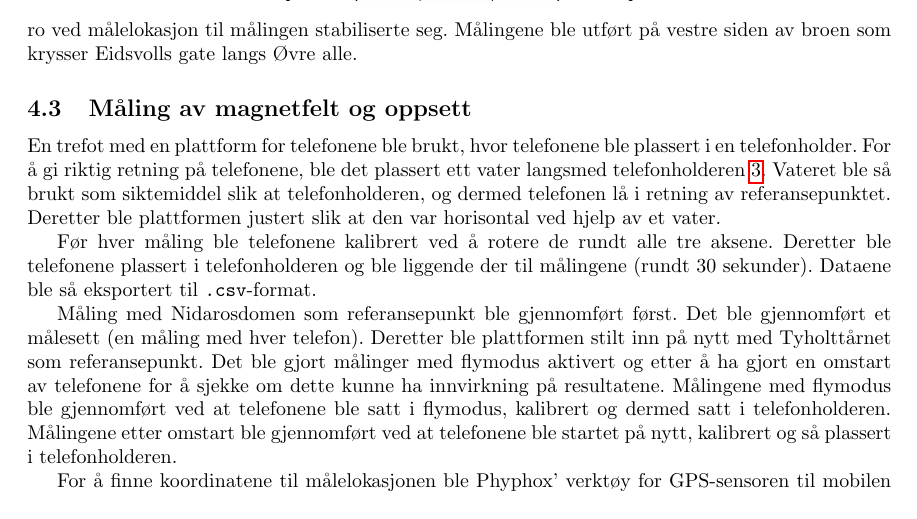
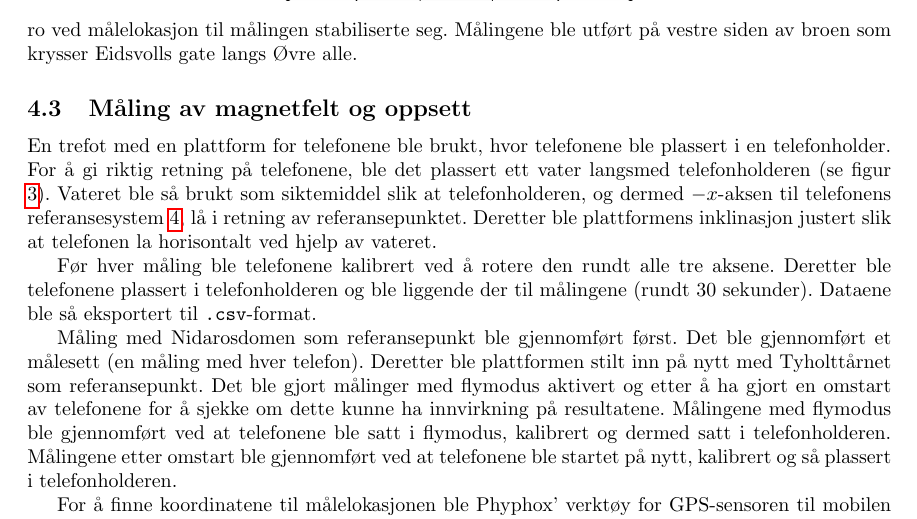
Before and after one commit to tncrdk/ELMAG-prosjekt-rapport, a LaTeX document (main.tex, which reads sections/Metode.tex): part of page 6 of 11, cut so that both start at the same text. Compiled offline with pdfLaTeX.

Commit message:
Updates from Overleaf

```diff
--- a/sections/Metode.tex
+++ b/sections/Metode.tex
@@ -13,9 +13,9 @@ Det ble gjort målinger med 2 ulike referansepunkt for å bedre datagrunnlag. De
 
 
 \subsection{Måling av magnetfelt og oppsett}
-En trefot med en plattform for telefonene ble brukt, hvor telefonene ble plassert i en telefonholder. For å gi riktig retning på telefonene, ble det plassert ett vater langsmed telefonholderen \ref{fig:med_vater}. Vateret ble så brukt som siktemiddel slik at telefonholderen, og dermed telefonen lå i retning av referansepunktet. Deretter ble plattformen justert slik at den var horisontal ved hjelp av et vater.
+En trefot med en plattform for telefonene ble brukt, hvor telefonene ble plassert i en telefonholder. For å gi riktig retning på telefonene, ble det plassert ett vater langsmed telefonholderen (se figur \ref{fig:med_vater}). Vateret ble så brukt som siktemiddel slik at telefonholderen, og dermed $-x$-aksen til telefonens referansesystem \ref{fig:telf_akser}, lå i retning av referansepunktet. Deretter ble plattformens inklinasjon justert slik at telefonen la horisontalt ved hjelp av vateret.
 
-Før hver måling ble telefonene kalibrert ved å rotere de rundt alle tre aksene. Deretter ble telefonene plassert i telefonholderen og ble liggende der til målingene (rundt $30$ sekunder). Dataene ble så eksportert til \kode{.csv}-format.
+Før hver måling ble telefonene kalibrert ved å rotere den rundt alle tre aksene. Deretter ble telefonene plassert i telefonholderen og ble liggende der til målingene (rundt $30$ sekunder). Dataene ble så eksportert til \kode{.csv}-format.
 
 Måling med Nidarosdomen som referansepunkt ble gjennomført først. Det ble gjennomført et målesett (en måling med hver telefon). Deretter ble plattformen stilt inn på nytt med Tyholttårnet som referansepunkt. Det ble gjort målinger med flymodus aktivert og etter å ha gjort en omstart av telefonene for å sjekke om dette kunne ha innvirkning på resultatene. Målingene med flymodus ble gjennomført ved at telefonene ble satt i flymodus, kalibrert og dermed satt i telefonholderen. Målingene etter omstart ble gjennomført ved at telefonene ble startet på nytt, kalibrert og så plassert i telefonholderen.
 
```
